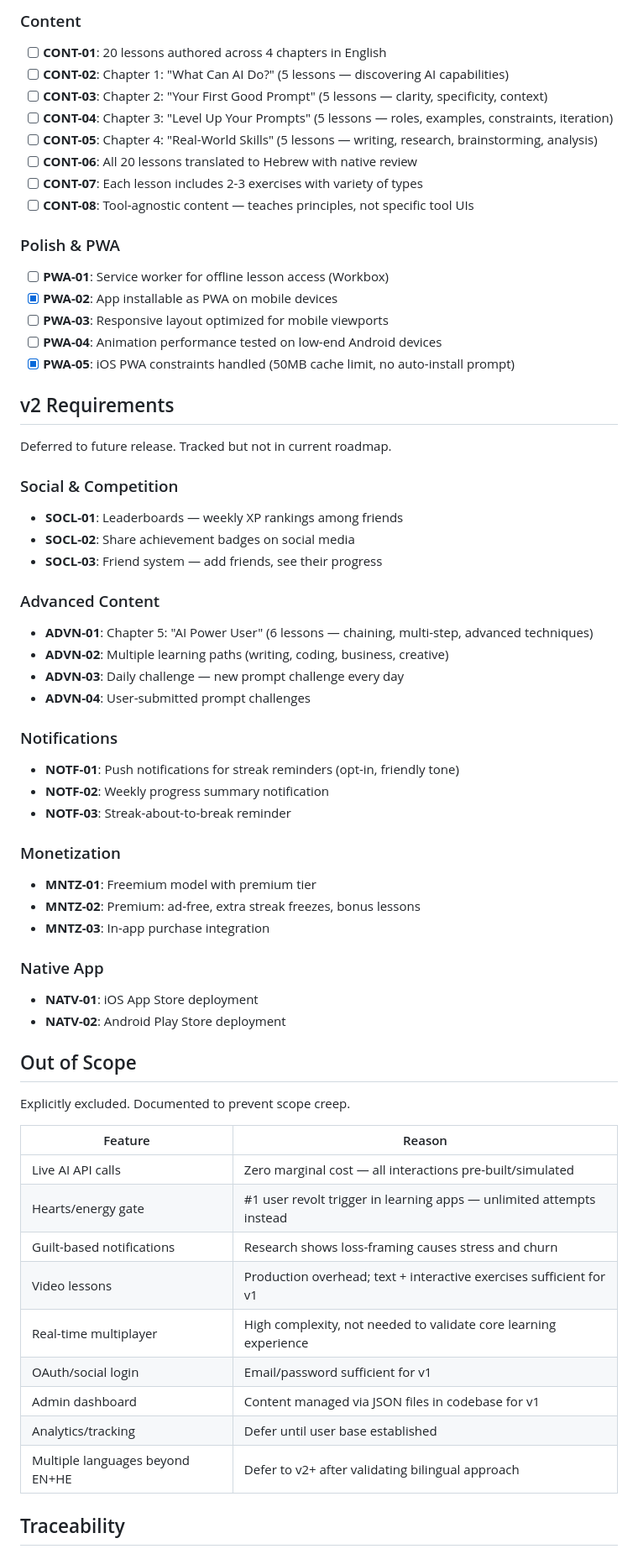
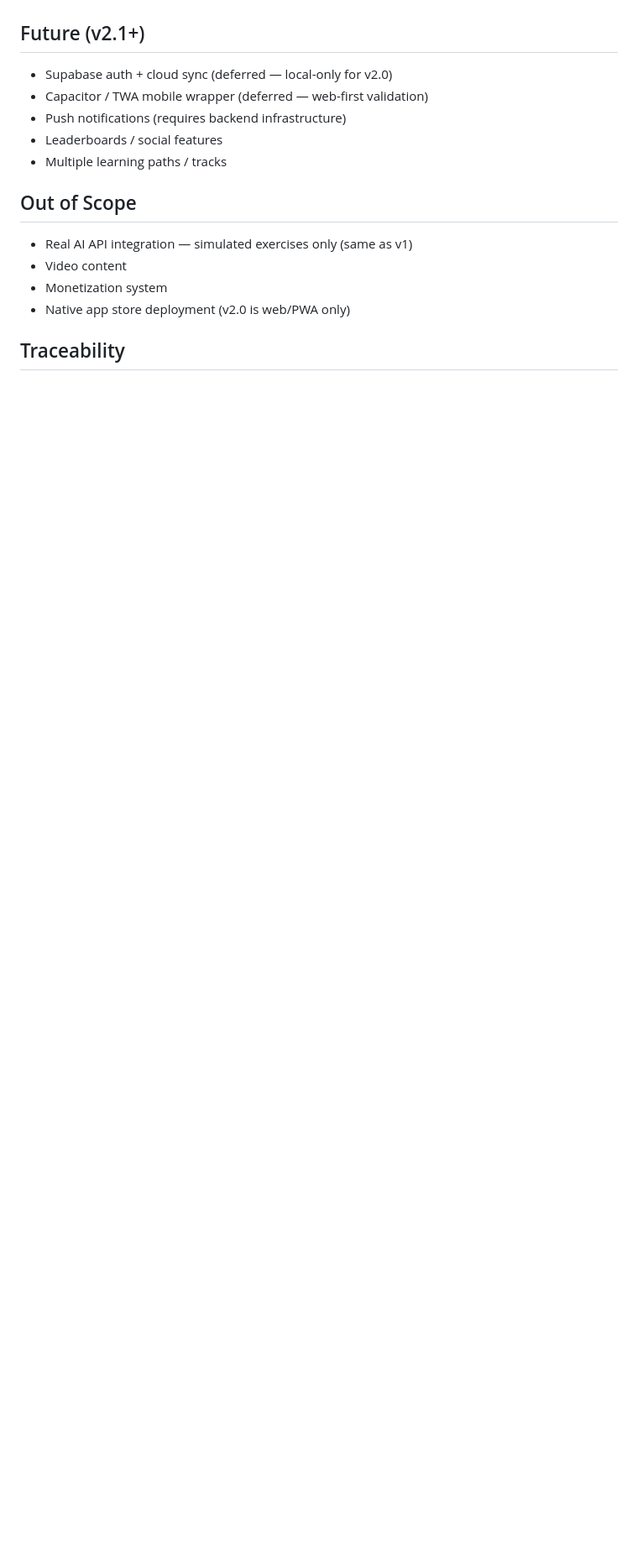
Before and after one commit to ben9730/AI-leraning-game, a Markdown page: .planning/REQUIREMENTS.md, the part around one of its changes. Shown at 84% size. GitHub-like rendering; blank space fills up the shorter version.

```diff
--- a/.planning/REQUIREMENTS.md
+++ b/.planning/REQUIREMENTS.md
@@ -70,71 +49,15 @@ Requirements for initial release. Each maps to roadmap phases.
-### Content
-
-- [ ] **CONT-01**: 20 lessons authored across 4 chapters in English
-- [ ] **CONT-02**: Chapter 1: "What Can AI Do?" (5 lessons — discovering AI capabilities)
-- [ ] **CONT-03**: Chapter 2: "Your First Good Prompt" (5 lessons — clarity, specificity, context)
-- [ ] **CONT-04**: Chapter 3: "Level Up Your Prompts" (5 lessons — roles, examples, constraints, iteration)
-- [ ] **CONT-05**: Chapter 4: "Real-World Skills" (5 lessons — writing, research, brainstorming, analysis)
-- [ ] **CONT-06**: All 20 lessons translated to Hebrew with native review
-- [ ] **CONT-07**: Each lesson includes 2-3 exercises with variety of types
-- [ ] **CONT-08**: Tool-agnostic content — teaches principles, not specific tool UIs
-
-### Polish & PWA
-
-- [ ] **PWA-01**: Service worker for offline lesson access (Workbox)
-- [x] **PWA-02**: App installable as PWA on mobile devices
-- [ ] **PWA-03**: Responsive layout optimized for mobile viewports
-- [ ] **PWA-04**: Animation performance tested on low-end Android devices
-- [x] **PWA-05**: iOS PWA constraints handled (50MB cache limit, no auto-install prompt)
-
-## v2 Requirements
-
-Deferred to future release. Tracked but not in current roadmap.
-
-### Social & Competition
-
-- **SOCL-01**: Leaderboards — weekly XP rankings among friends
-- **SOCL-02**: Share achievement badges on social media
-- **SOCL-03**: Friend system — add friends, see their progress
-
-### Advanced Content
-
-- **ADVN-01**: Chapter 5: "AI Power User" (6 lessons — chaining, multi-step, advanced techniques)
-- **ADVN-02**: Multiple learning paths (writing, coding, business, creative)
-- **ADVN-03**: Daily challenge — new prompt challenge every day
-- **ADVN-04**: User-submitted prompt challenges
-
-### Notifications
-
-- **NOTF-01**: Push notifications for streak reminders (opt-in, friendly tone)
-- **NOTF-02**: Weekly progress summary notification
-- **NOTF-03**: Streak-about-to-break reminder
-
-### Monetization
-
-- **MNTZ-01**: Freemium model with premium tier
-- **MNTZ-02**: Premium: ad-free, extra streak freezes, bonus lessons
-- **MNTZ-03**: In-app purchase integration
-
-### Native App
-
-- **NATV-01**: iOS App Store deployment
-- **NATV-02**: Android Play Store deployment
+## Future (v2.1+)
+- Supabase auth + cloud sync (deferred — local-only for v2.0)
+- Capacitor / TWA mobile wrapper (deferred — web-first validation)
+- Push notifications (requires backend infrastructure)
+- Leaderboards / social features
+- Multiple learning paths / tracks
 
 ## Out of Scope
-
-Explicitly excluded. Documented to prevent scope creep.
-
-| Feature | Reason |
-|---------|--------|
-| Live AI API calls | Zero marginal cost — all interactions pre-built/simulated |
-| Hearts/energy gate | #1 user revolt trigger in learning apps — unlimited attempts instead |
-| Guilt-based notifications | Research shows loss-framing causes stress and churn |
-| Video lessons | Production overhead; text + interactive exercises sufficient for v1 |
-| Real-time multiplayer | High complexity, not needed to validate core learning experience |
-| OAuth/social login | Email/password sufficient for v1 |
-| Admin dashboard | Content managed via JSON files in codebase for v1 |
-| Analytics/tracking | Defer until user base established |
-| Multiple languages beyond EN+HE | Defer to v2+ after validating bilingual approach |
+- Real AI API integration — simulated exercises only (same as v1)
+- Video content
+- Monetization system
+- Native app store deployment (v2.0 is web/PWA only)
 
 ## Traceability
 
```
Also changed, not shown: other parts of .planning/REQUIREMENTS.md (+46 -125 lines).
